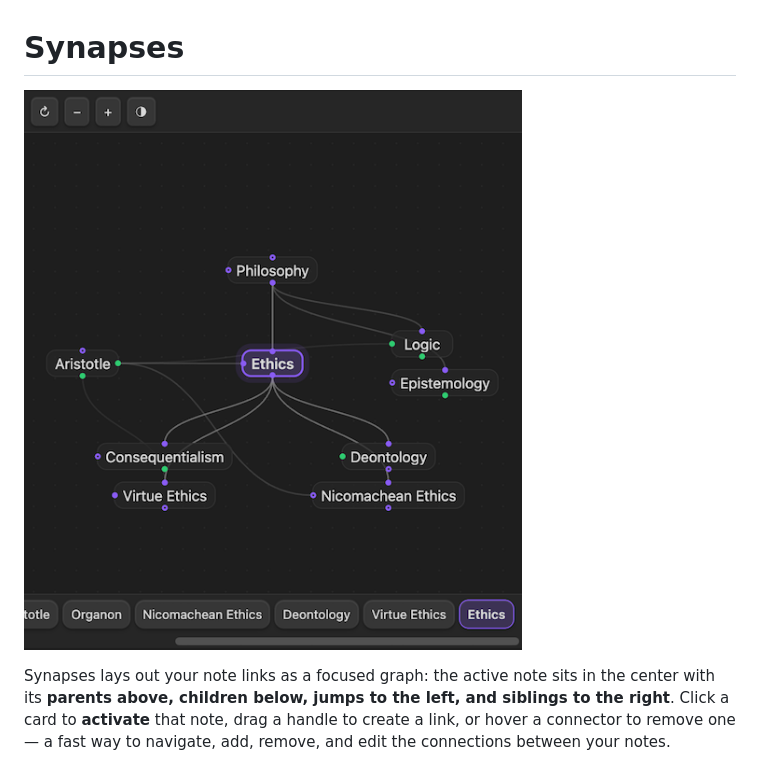
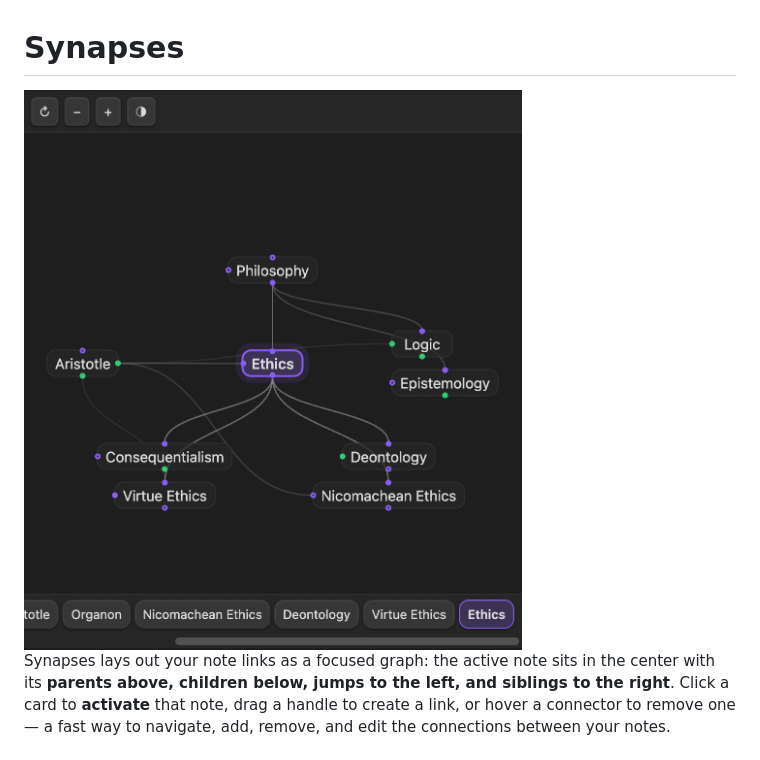
Before and after one commit to qoob23/synapses, a Markdown page: README.md, the part around the change. GitHub-like rendering; pictures changed too: synapses_demo.png.

Commit message:
docs(readme): constrain demo screenshot via img tag (height 600)

```diff
--- a/README.md
+++ b/README.md
@@ -1,6 +1,7 @@
 # Synapses
 
-![Synapses — the active note centered, with parents above, children below, jumps left and siblings right](synapses_demo.png)
+<img src="synapses_demo.png" alt="Synapses — the active note centered, with parents above, children below, jumps left and siblings right" height="600">
+
 
 Synapses lays out your note links as a focused graph: the active note sits in the center with its
 **parents above, children below, jumps to the left, and siblings to the right**. Click a card to
```
